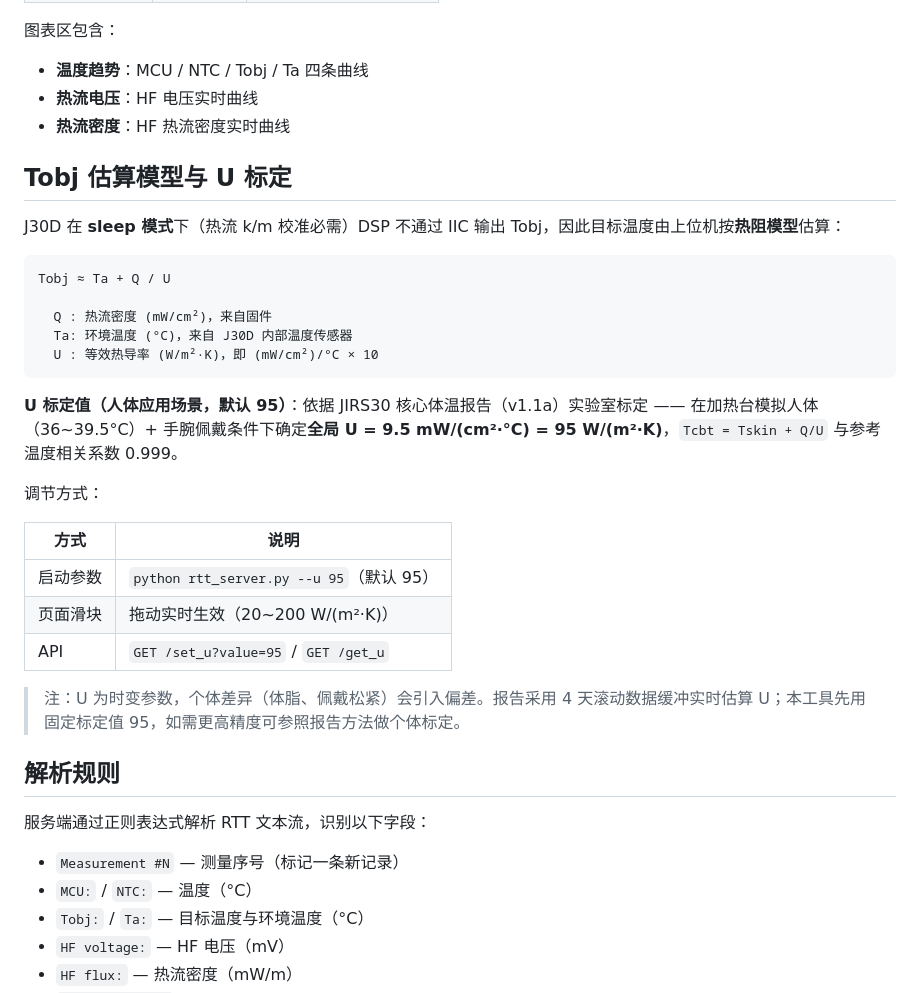
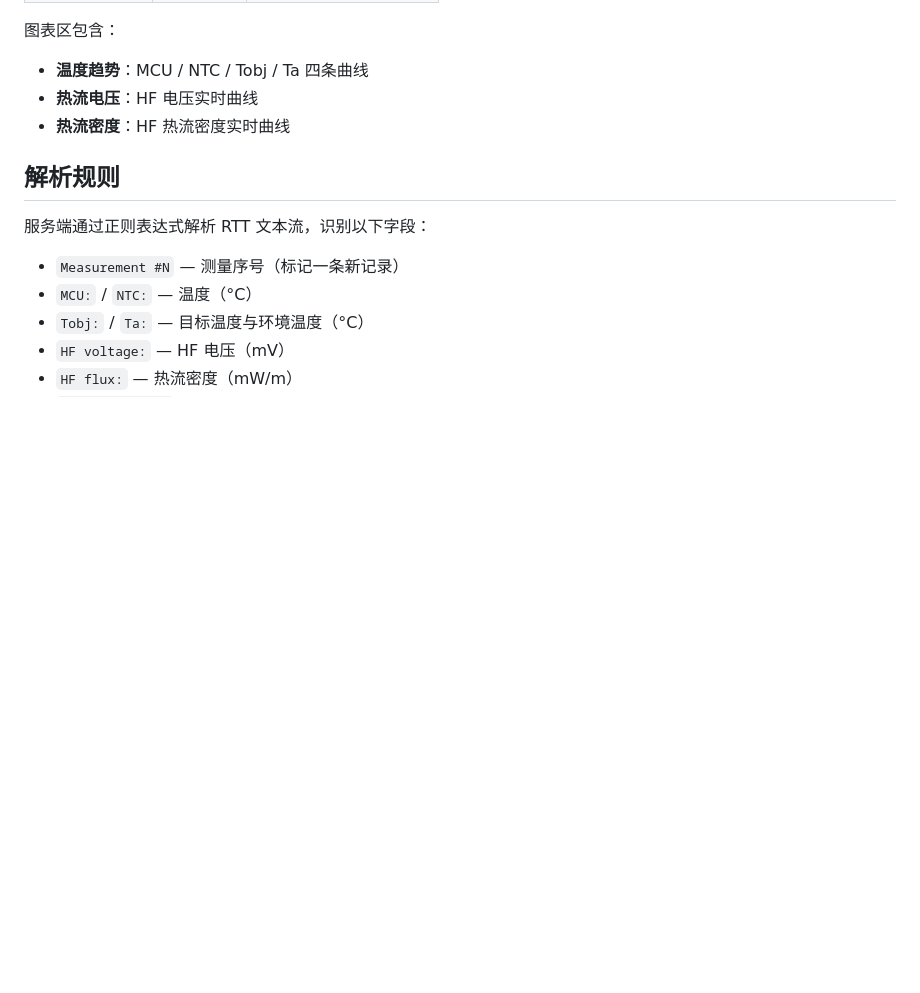
Before and after one commit to pocean2001/hf-flux, a Markdown page: README.md, the part around the change. Rendered like a GitHub page; blank space fills up the shorter version.

````diff
--- a/README.md
+++ b/README.md
@@ -111,30 +111,6 @@ http://localhost:8765
 - **热流电压**：HF 电压实时曲线
 - **热流密度**：HF 热流密度实时曲线
 
-## Tobj 估算模型与 U 标定
-
-J30D 在 **sleep 模式**下（热流 k/m 校准必需）DSP 不通过 IIC 输出 Tobj，因此目标温度由上位机按**热阻模型**估算：
-
-```
-Tobj ≈ Ta + Q / U
-
-  Q : 热流密度 (mW/cm²)，来自固件
-  Ta: 环境温度 (°C)，来自 J30D 内部温度传感器
-  U : 等效热导率 (W/m²·K)，即 (mW/cm²)/°C × 10
-```
-
-**U 标定值（人体应用场景，默认 95）**：依据 JIRS30 核心体温报告（v1.1a）实验室标定 —— 在加热台模拟人体（36~39.5°C）+ 手腕佩戴条件下确定**全局 U = 9.5 mW/(cm²·°C) = 95 W/(m²·K)**，`Tcbt = Tskin + Q/U` 与参考温度相关系数 0.999。
-
-调节方式：
-
-| 方式         | 说明                                       |
-| ------------ | ------------------------------------------ |
-| 启动参数     | `python rtt_server.py --u 95`（默认 95）   |
-| 页面滑块     | 拖动实时生效（20~200 W/(m²·K)）            |
-| API          | `GET /set_u?value=95` / `GET /get_u`       |
-
-> 注：U 为时变参数，个体差异（体脂、佩戴松紧）会引入偏差。报告采用 4 天滚动数据缓冲实时估算 U；本工具先用固定标定值 95，如需更高精度可参照报告方法做个体标定。
-
 ## 解析规则
 
 服务端通过正则表达式解析 RTT 文本流，识别以下字段：
````
